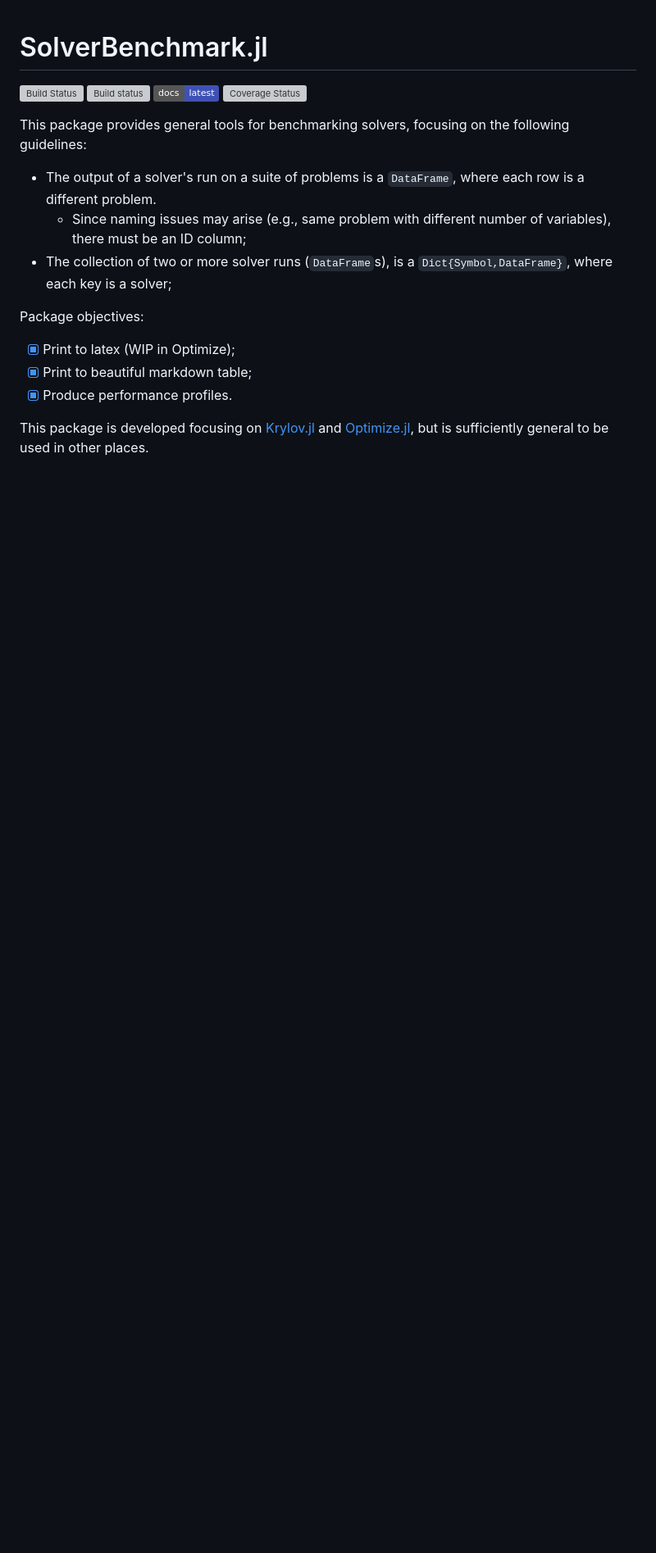
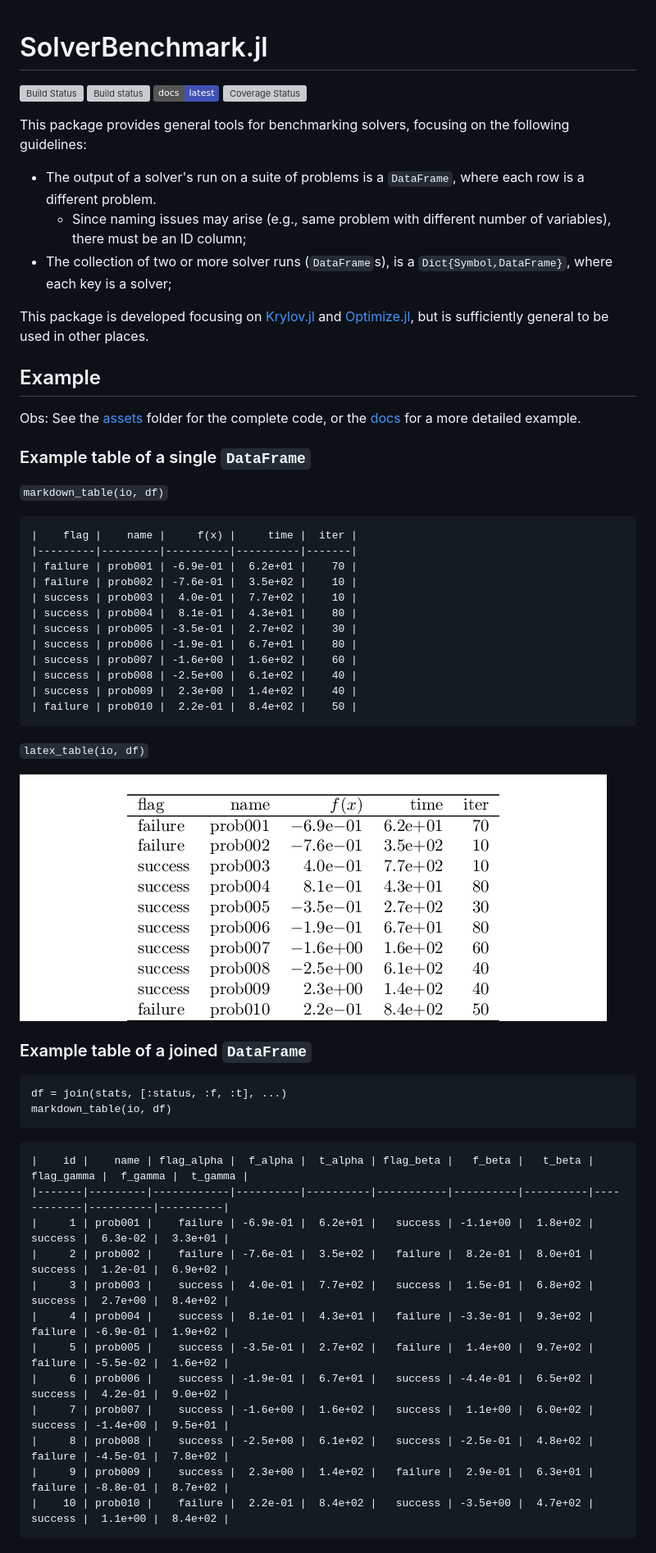
Before and after one commit to JuliaSmoothOptimizers/SolverBenchmark.jl, a Markdown page: README.md, the part around the change printed below. Shown: that part at 82% size. Rendered like a GitHub page; pictures changed too: assets/alpha.png (added); badges without logos; blank space fills up the shorter version; grey boxes are pictures that could not be loaded.

Commit message:
Create assets and update README with examples

````diff
--- a/README.md
+++ b/README.md
@@ -14,12 +14,57 @@ guidelines:
 - The collection of two or more solver runs (`DataFrame`s), is a
   `Dict{Symbol,DataFrame}`, where each key is a solver;
 
-Package objectives:
-- [X] Print to latex (WIP in Optimize);
-- [X] Print to beautiful markdown table;
-- [X] Produce performance profiles.
-
 This package is developed focusing on
 [Krylov.jl](https://github.com/JuliaSmoothOptimizers/Krylov.jl) and
 [Optimize.jl](https://github.com/JuliaSmoothOptimizers/Optimize.jl), but is
 sufficiently general to be used in other places.
+
+## Example
+
+Obs: See the [assets](assets) folder for the complete code, or the [docs](https://JuliaSmoothOptimizers.github.io/SolverBenchmark.jl/latest) for a more detailed example.
+
+### Example table of a single `DataFrame`
+
+`markdown_table(io, df)`
+
+```
+|    flag |    name |     f(x) |     time |  iter |
+|---------|---------|----------|----------|-------|
+| failure | prob001 | -6.9e-01 |  6.2e+01 |    70 |
+| failure | prob002 | -7.6e-01 |  3.5e+02 |    10 |
+| success | prob003 |  4.0e-01 |  7.7e+02 |    10 |
+| success | prob004 |  8.1e-01 |  4.3e+01 |    80 |
+| success | prob005 | -3.5e-01 |  2.7e+02 |    30 |
+| success | prob006 | -1.9e-01 |  6.7e+01 |    80 |
+| success | prob007 | -1.6e+00 |  1.6e+02 |    60 |
+| success | prob008 | -2.5e+00 |  6.1e+02 |    40 |
+| success | prob009 |  2.3e+00 |  1.4e+02 |    40 |
+| failure | prob010 |  2.2e-01 |  8.4e+02 |    50 |
+```
+
+`latex_table(io, df)`
+
+![](assets/alpha.png?)
+
+### Example table of a joined `DataFrame`
+
+```
+df = join(stats, [:status, :f, :t], ...)
+markdown_table(io, df)
+```
+
+```
+|    id |    name | flag_alpha |  f_alpha |  t_alpha | flag_beta |   f_beta |   t_beta | flag_gamma |  f_gamma |  t_gamma |
+|-------|---------|------------|----------|----------|-----------|----------|----------|------------|----------|----------|
+|     1 | prob001 |    failure | -6.9e-01 |  6.2e+01 |   success | -1.1e+00 |  1.8e+02 |    success |  6.3e-02 |  3.3e+01 |
+|     2 | prob002 |    failure | -7.6e-01 |  3.5e+02 |   failure |  8.2e-01 |  8.0e+01 |    success |  1.2e-01 |  6.9e+02 |
+|     3 | prob003 |    success |  4.0e-01 |  7.7e+02 |   success |  1.5e-01 |  6.8e+02 |    success |  2.7e+00 |  8.4e+02 |
+|     4 | prob004 |    success |  8.1e-01 |  4.3e+01 |   failure | -3.3e-01 |  9.3e+02 |    failure | -6.9e-01 |  1.9e+02 |
+|     5 | prob005 |    success | -3.5e-01 |  2.7e+02 |   failure |  1.4e+00 |  9.7e+02 |    failure | -5.5e-02 |  1.6e+02 |
+|     6 | prob006 |    success | -1.9e-01 |  6.7e+01 |   success | -4.4e-01 |  6.5e+02 |    success |  4.2e-01 |  9.0e+02 |
+|     7 | prob007 |    success | -1.6e+00 |  1.6e+02 |   success |  1.1e+00 |  6.0e+02 |    success | -1.4e+00 |  9.5e+01 |
+|     8 | prob008 |    success | -2.5e+00 |  6.1e+02 |   success | -2.5e-01 |  4.8e+02 |    failure | -4.5e-01 |  7.8e+02 |
+|     9 | prob009 |    success |  2.3e+00 |  1.4e+02 |   failure |  2.9e-01 |  6.3e+01 |    failure | -8.8e-01 |  8.7e+02 |
+|    10 | prob010 |    failure |  2.2e-01 |  8.4e+02 |   success | -3.5e+00 |  4.7e+02 |    success |  1.1e+00 |  8.4e+02 |
+```
+
````
Also changed, not shown: other parts of README.md (+15 -0 lines), assets/alpha.md (added, +12 -0 lines), assets/joined.md (added, +12 -0 lines), assets/joined.png (added), assets/profile1.png (added), assets/profile2.png (added), 8 other files.
